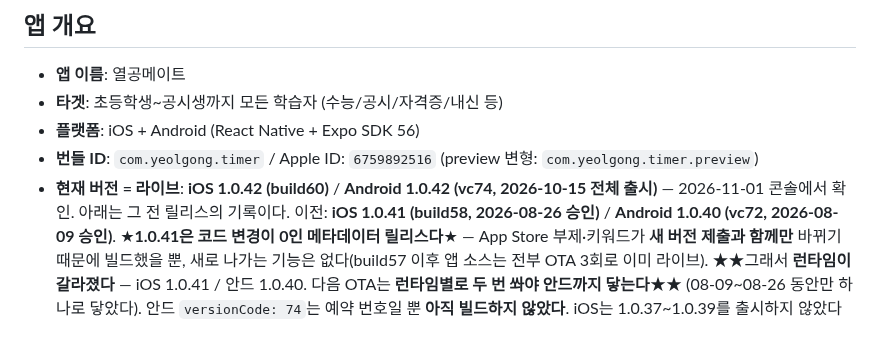
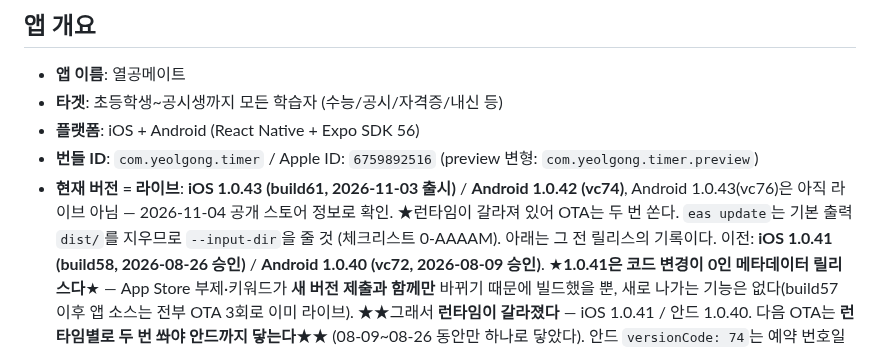
Before and after one commit to lds77/suneung-timer-native, a Markdown page: CLAUDE.md, the part around the change. Rendered like a GitHub page.

```diff
--- a/CLAUDE.md
+++ b/CLAUDE.md
@@ -10,7 +10,8 @@
 - **타겟**: 초등학생~공시생까지 모든 학습자 (수능/공시/자격증/내신 등)
 - **플랫폼**: iOS + Android (React Native + Expo SDK 56)
 - **번들 ID**: `com.yeolgong.timer` / Apple ID: `6759892516` (preview 변형: `com.yeolgong.timer.preview`)
-- **현재 버전 = 라이브**: **iOS 1.0.42 (build60)** / **Android 1.0.42 (vc74, 2026-10-15 전체 출시)** — 2026-11-01 콘솔에서 확인. 아래는 그 전 릴리스의 기록이다.
+- **현재 버전 = 라이브**: **iOS 1.0.43 (build61, 2026-11-03 출시)** / **Android 1.0.42 (vc74)**, Android 1.0.43(vc76)은 아직 라이브 아님 — 2026-11-04 공개 스토어 정보로 확인.
+  ★런타임이 갈라져 있어 OTA는 두 번 쏜다. `eas update`는 기본 출력 `dist/`를 지우므로 `--input-dir`을 줄 것 (체크리스트 0-AAAAM). 아래는 그 전 릴리스의 기록이다.
   이전: **iOS 1.0.41 (build58, 2026-08-26 승인)** / **Android 1.0.40 (vc72, 2026-08-09 승인)**.
   ★**1.0.41은 코드 변경이 0인 메타데이터 릴리스다**★ — App Store 부제·키워드가 **새 버전
   제출과 함께만** 바뀌기 때문에 빌드했을 뿐, 새로 나가는 기능은 없다(build57 이후 앱 소스는
```
Also changed, not shown: docs/release-next-build-checklist.md (+12 -0 lines).
